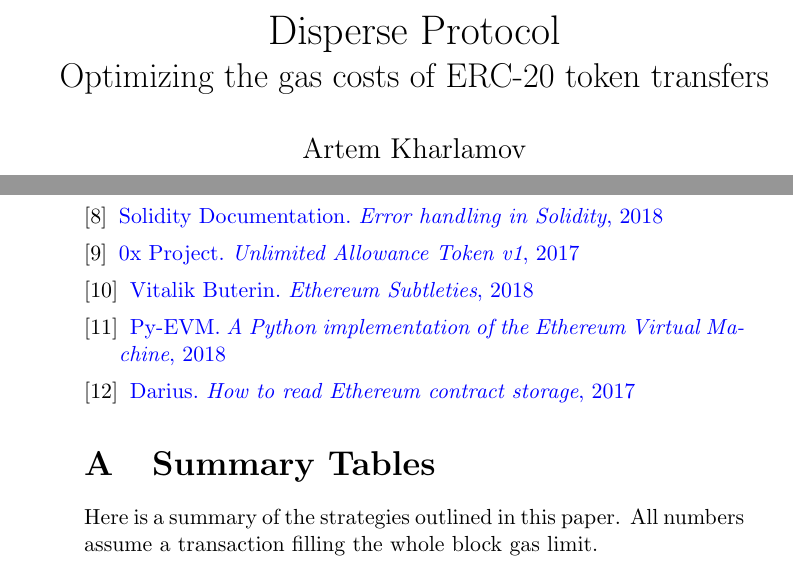
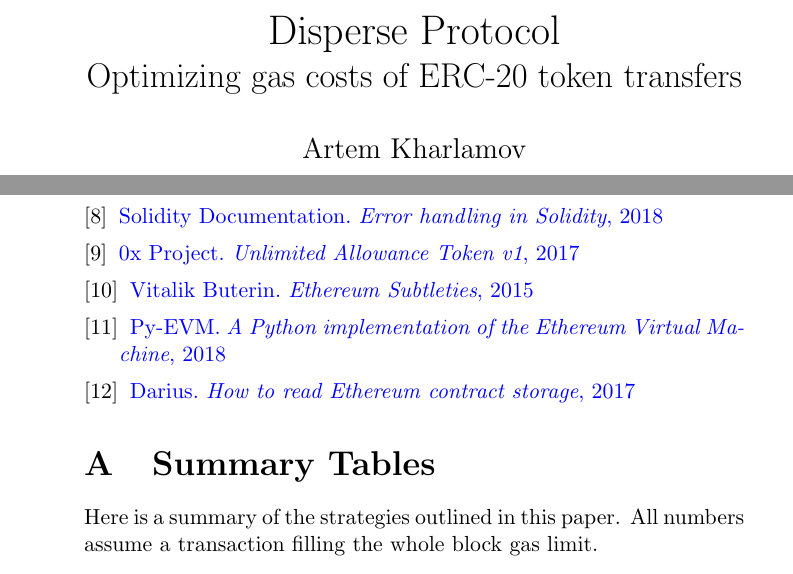
Before and after one commit to banteg/disperse-research, a LaTeX document (paper/disperse.tex): two parts of pages 1 and 12 of 12, joined at a grey line, cut so that both start at the same text. Compiled offline with pdfLaTeX.

```diff
--- a/paper/disperse.tex
+++ b/paper/disperse.tex
@@ -19,7 +19,7 @@
 
 \title{
 	Disperse Protocol\\
-	\Large{Optimizing the gas costs of ERC-20 token transfers}
+	\Large{Optimizing gas costs of ERC-20 token transfers}
 }
 \author{Artem Kharlamov \\ \small{banteg@protonmail.com}}
 
@@ -522,7 +522,7 @@
 
  \bibitem{zrx-unlimited} \href{https://github.com/0xProject/0x-monorepo/blob/48ff13e3e22bf9f71bc1a367f86aaa0ae89989ae/packages/contracts/contracts/tokens/ZRXToken/UnlimitedAllowanceToken_v1.sol#L43-L45}{0x Project. {\em Unlimited Allowance Token v1}, 2017}
 
-\bibitem{subtleties} \href{https://github.com/ethereum/wiki/wiki/Subtleties}{Vitalik Buterin. {\em Ethereum Subtleties}, 2018}
+\bibitem{subtleties} \href{https://github.com/ethereum/wiki/wiki/Subtleties}{Vitalik Buterin. {\em Ethereum Subtleties}, 2015}
 
 \bibitem{pyevm} \href{https://github.com/ethereum/py-evm}{Py-EVM. {\em A Python implementation of the Ethereum Virtual Machine}, 2018}
 
```
Also changed, not shown: paper/disperse.pdf (added).
